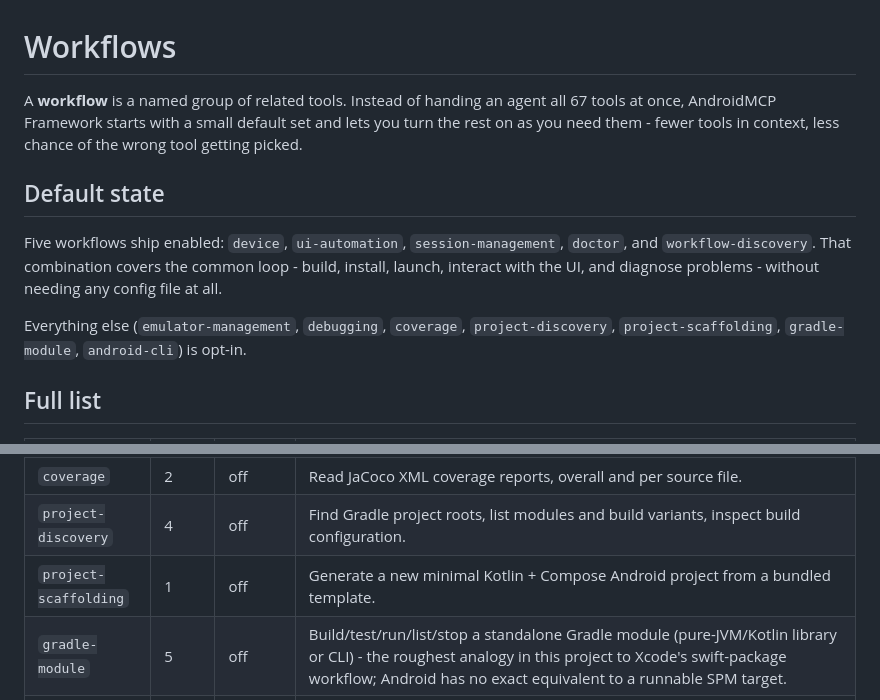
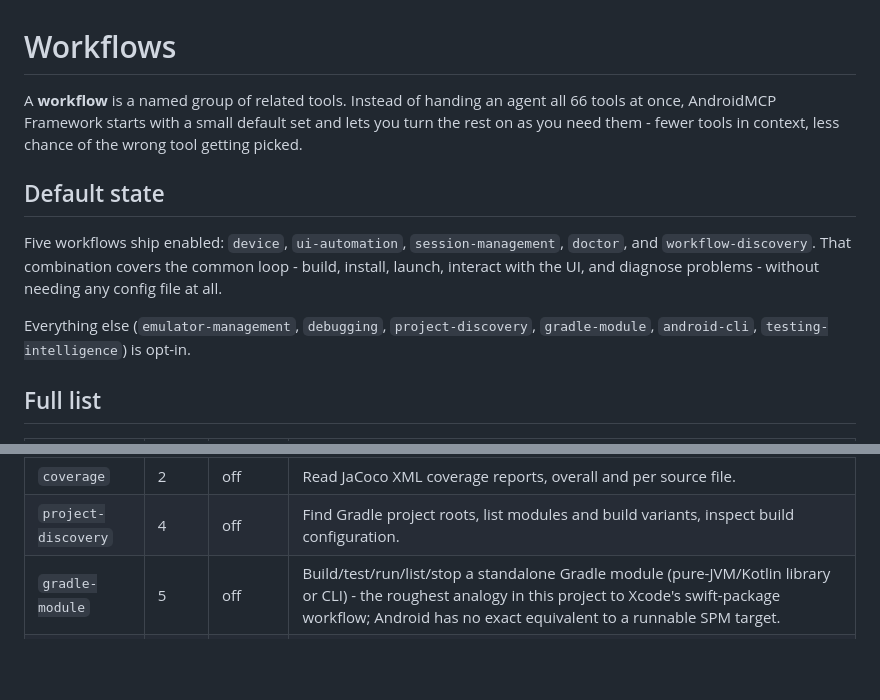
Before and after one commit to kshivam1177/android-mcp-framwork, a Markdown page: docs/md-files/workflow.md, 2 parts joined by grey strips. Rendered like a GitHub page; blank space fills up the shorter version.

Commit message:
docs: remove project scaffolding references

```diff
--- a/docs/md-files/workflow.md
+++ b/docs/md-files/workflow.md
@@ -1,12 +1,12 @@
 # Workflows
 
-A **workflow** is a named group of related tools. Instead of handing an agent all 67 tools at once, AndroidMCP Framework starts with a small default set and lets you turn the rest on as you need them - fewer tools in context, less chance of the wrong tool getting picked.
+A **workflow** is a named group of related tools. Instead of handing an agent all 66 tools at once, AndroidMCP Framework starts with a small default set and lets you turn the rest on as you need them - fewer tools in context, less chance of the wrong tool getting picked.
 
 ## Default state
 
 Five workflows ship enabled: `device`, `ui-automation`, `session-management`, `doctor`, and `workflow-discovery`. That combination covers the common loop - build, install, launch, interact with the UI, and diagnose problems - without needing any config file at all.
 
-Everything else (`emulator-management`, `debugging`, `coverage`, `project-discovery`, `project-scaffolding`, `gradle-module`, `android-cli`) is opt-in.
+Everything else (`emulator-management`, `debugging`, `project-discovery`, `gradle-module`, `android-cli`, `testing-intelligence`) is opt-in.
 
 ## Full list
 
@@ -18,7 +18,6 @@ Everything else (`emulator-management`, `debugging`, `coverage`, `project-discov
 | `debugging` | 6 | off | Logcat streaming, crash and ANR extraction, log clearing, full adb bugreport. Log/crash-focused by design - no JDWP breakpoint debugging in this version. |
 | `coverage` | 2 | off | Read JaCoco XML coverage reports, overall and per source file. |
 | `project-discovery` | 4 | off | Find Gradle project roots, list modules and build variants, inspect build configuration. |
-| `project-scaffolding` | 1 | off | Generate a new minimal Kotlin + Compose Android project from a bundled template. |
 | `gradle-module` | 5 | off | Build/test/run/list/stop a standalone Gradle module (pure-JVM/Kotlin library or CLI) - the roughest analogy in this project to Xcode's swift-package workflow; Android has no exact equivalent to a runnable SPM target. |
 | `session-management` | 4 | on | View, set, clear, and switch between named session-default profiles (projectPath/module/variant/targetId/...). |
 | `doctor` | 1 | on | Environment diagnostics: adb, java, gradle, Android SDK, emulator, ADB-based UI automation. |
```
